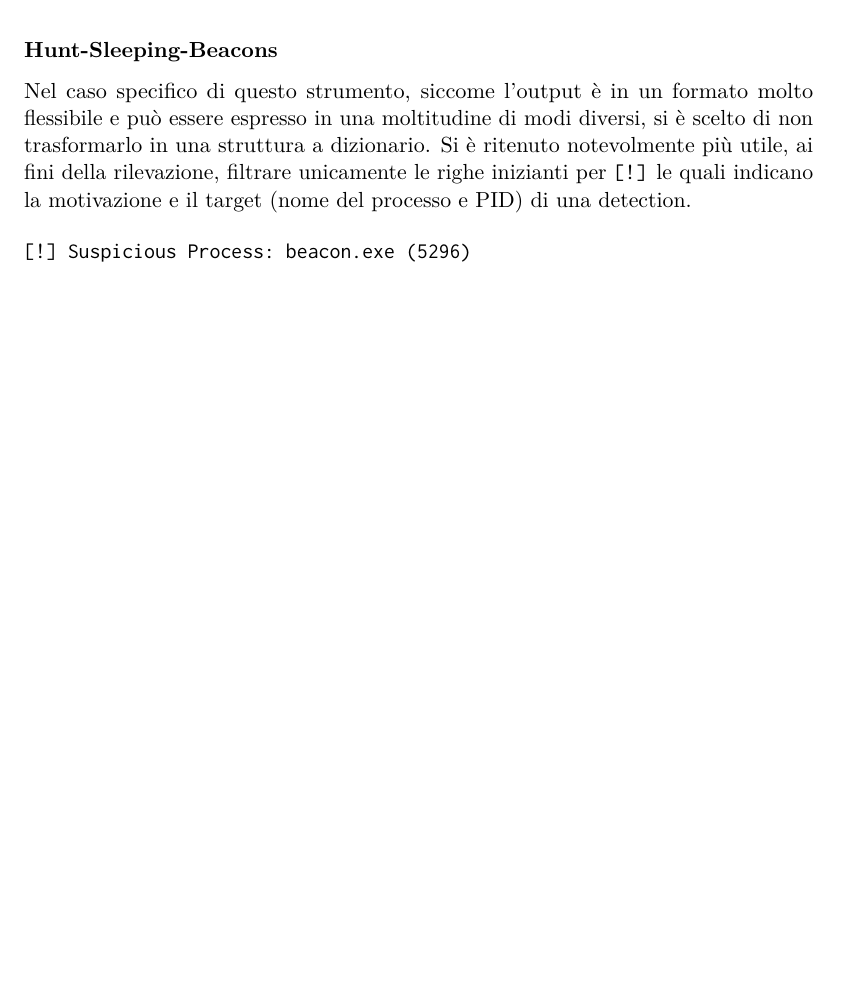
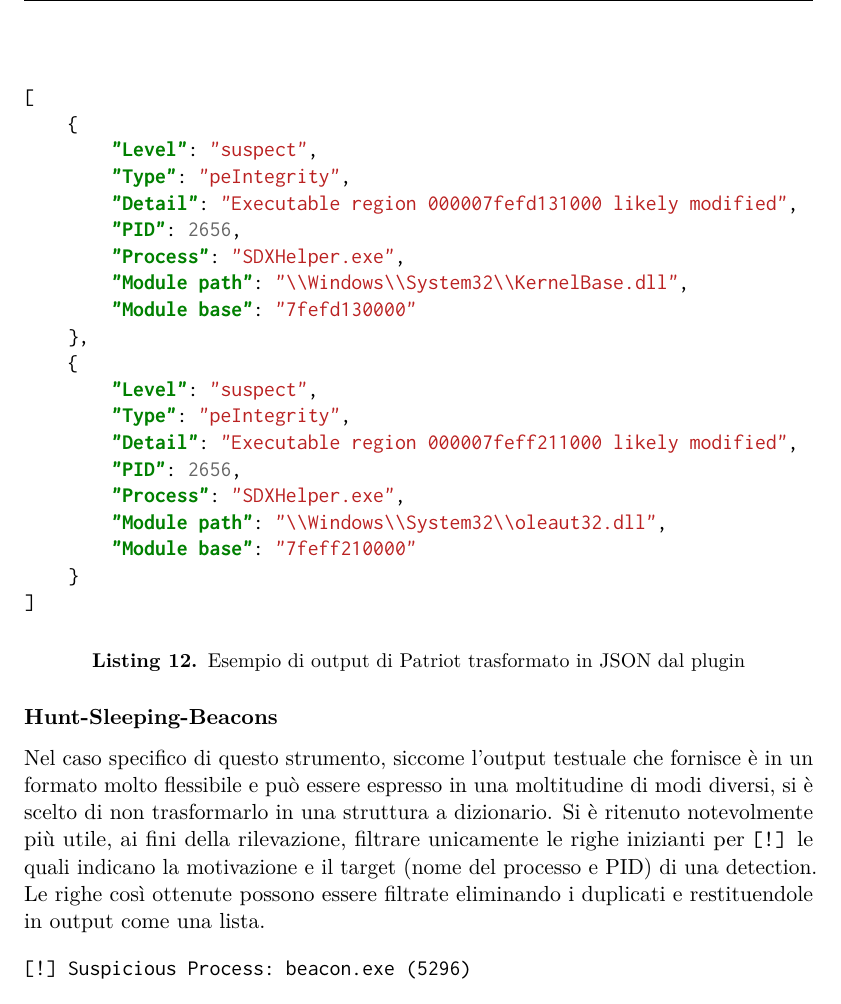
Before and after one commit to simonesestito/bachelor-thesis, a LaTeX thesis (main.tex, which reads chapters/dynamic_analysis.tex): part of page 72 of 75 before the commit and part of page 72 of 77 after it, cut at the place of the change, the shorter picture padded with empty space. Compiled offline with pdfLaTeX.

Commit message:
Add more examples for plugin tools

```diff
--- a/chapters/dynamic_analysis.tex
+++ b/chapters/dynamic_analysis.tex
@@ -511,9 +511,36 @@ Possono essere rimossi tutti i duplicati, dovuti all'esecuzione in loop dello st
     \label{fig:dynamic-patriot-output-text}
 \end{figure}
 
+\begin{code}
+\begin{minted}{json}
+[
+    {
+        "Level": "suspect",
+        "Type": "peIntegrity",
+        "Detail": "Executable region 000007fefd131000 likely modified",
+        "PID": 2656,
+        "Process": "SDXHelper.exe",
+        "Module path": "\\Windows\\System32\\KernelBase.dll",
+        "Module base": "7fefd130000"
+    },
+    {
+        "Level": "suspect",
+        "Type": "peIntegrity",
+        "Detail": "Executable region 000007feff211000 likely modified",
+        "PID": 2656,
+        "Process": "SDXHelper.exe",
+        "Module path": "\\Windows\\System32\\oleaut32.dll",
+        "Module base": "7feff210000"
+    }
+]
+\end{minted}
+\caption{Esempio di output di Patriot trasformato in JSON dal plugin}
+\end{code}
+
 \subsubsection{Hunt-Sleeping-Beacons}
-Nel caso specifico di questo strumento, siccome l'output è in un formato molto flessibile e può essere espresso in una moltitudine di modi diversi, si è scelto di non trasformarlo in una struttura a dizionario.
+Nel caso specifico di questo strumento, siccome l'output testuale che fornisce è in un formato molto flessibile e può essere espresso in una moltitudine di modi diversi, si è scelto di non trasformarlo in una struttura a dizionario.
 Si è ritenuto notevolmente più utile, ai fini della rilevazione, filtrare unicamente le righe inizianti per \texttt{[!]} le quali indicano la motivazione e il target (nome del processo e PID) di una detection.
+Le righe così ottenute possono essere filtrate eliminando i duplicati e restituendole in output come una lista.
 
 \begin{code}
 \begin{minted}{text}
```
